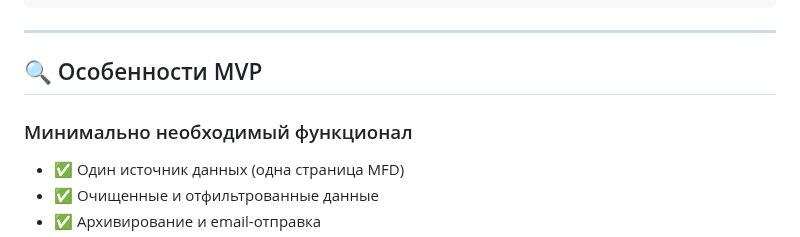
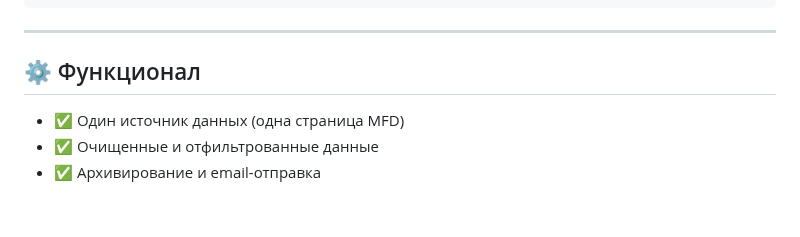
Before and after one commit to fetgrigory/MFD-Stock-Data-Service, a Markdown page: README.md, the part around the change. GitHub-like rendering; blank space fills up the shorter version.

````diff
--- a/README.md
+++ b/README.md
@@ -90,9 +90,7 @@ mfd-mos-stock-parser/
 ```
 ---
 
-## 🔍 Особенности MVP
-
-### Минимально необходимый функционал
+## ⚙️ Функционал
 - ✅ Один источник данных (одна страница MFD)
 - ✅ Очищенные и отфильтрованные данные
 - ✅ Архивирование и email-отправка
````
